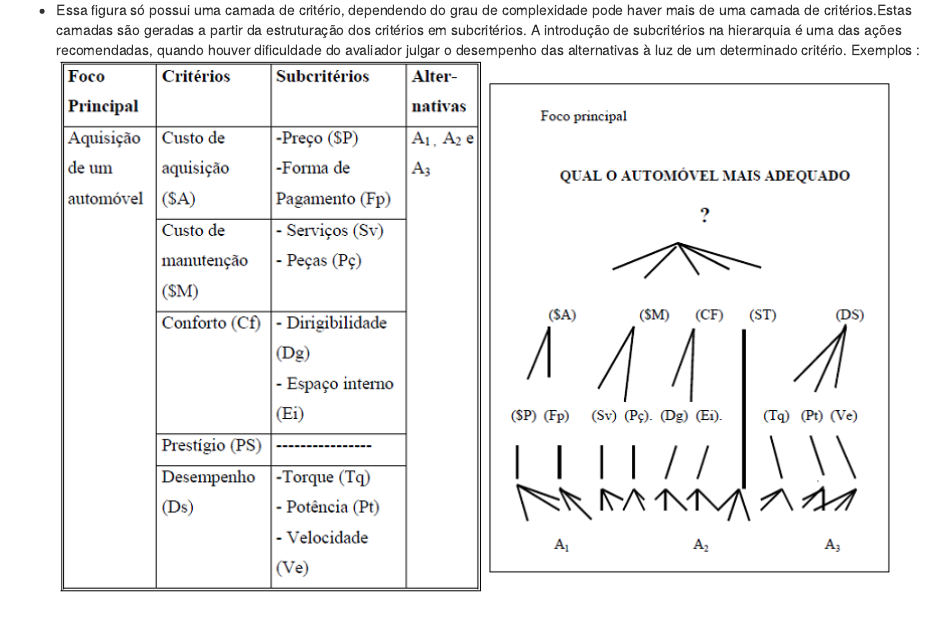
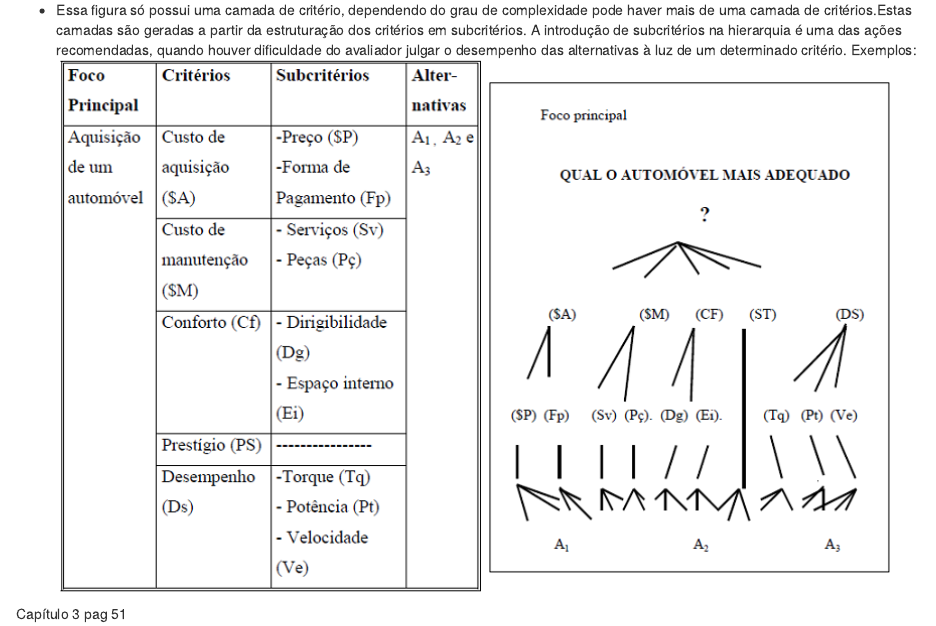
Before and after one commit to Lyncoln/AHP, an R Markdown document (Notas.Rmd): the page in a window 1100 px wide, from 1140 px down before the commit and from 1100 px down after it, so that both start at the same text. The pictures show the output file Notas.html that the author committed with the source, opened offline.

Commit message:
Atualização.

```diff
--- a/Notas.Rmd
+++ b/Notas.Rmd
@@ -32,4 +32,7 @@ composto pela hierarquia, pelos métodos de aquisição dos julgamentos de valor
 * Identificação das alternativas viáveis : Estabelecer um grupo de alternativas que satisfaçam as condições propostas.
 * Identificação do conjunto de critérios : Estabelecer o conjunto de critérios a serem considerados de tal forma que se aproxime o máximo possível da realidade, com pouca abstração.
 * Estruturação da hierarquia : Elaborar um desenho da hierarquia, para ilustar como os elementos se relacionam. Exemplo : ![](Figuras//1.png)
-* Essa figura só possui uma camada de critério, dependendo do grau de complexidade pode haver mais de uma camada de critérios.Estas camadas são geradas a partir da estruturação dos critérios em subcritérios. A introdução de subcritérios na hierarquia é uma das ações recomendadas, quando houver dificuldade do avaliador julgar o desempenho das alternativas à luz de um determinado critério. Exemplos :  ![](Figuras//2.png) ![](Figuras//3.png)
+* Essa figura só possui uma camada de critério, dependendo do grau de complexidade pode haver mais de uma camada de critérios.Estas camadas são geradas a partir da estruturação dos critérios em subcritérios. A introdução de subcritérios na hierarquia é uma das ações recomendadas, quando houver dificuldade do avaliador julgar o desempenho das alternativas à luz de um determinado critério. Exemplos:
+![](Figuras//2.png) ![](Figuras//3.png)
+
+Capítulo 3 pag 51
```
Also changed, not shown: Notas.html, Notas.Rmd (2 more changed lines).
